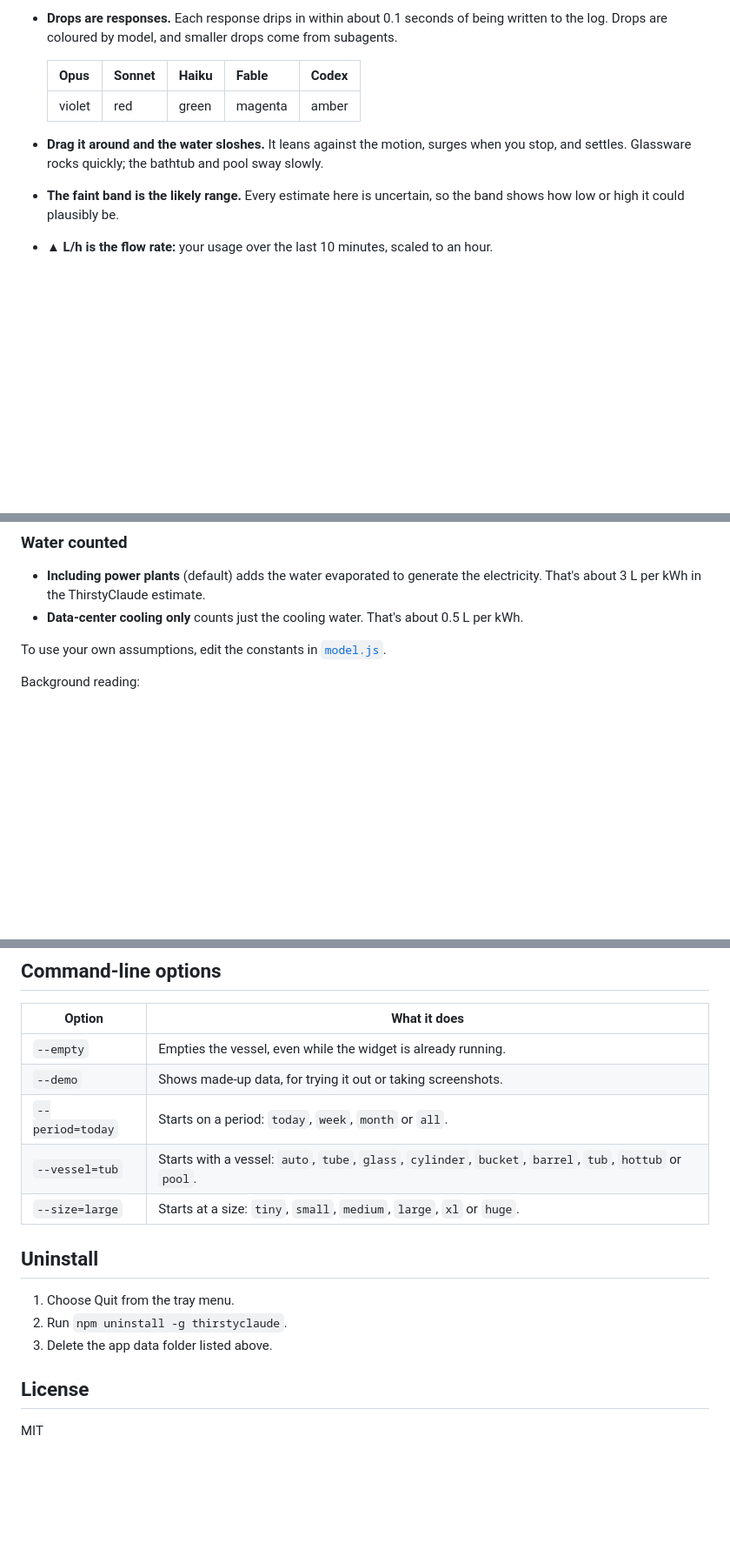
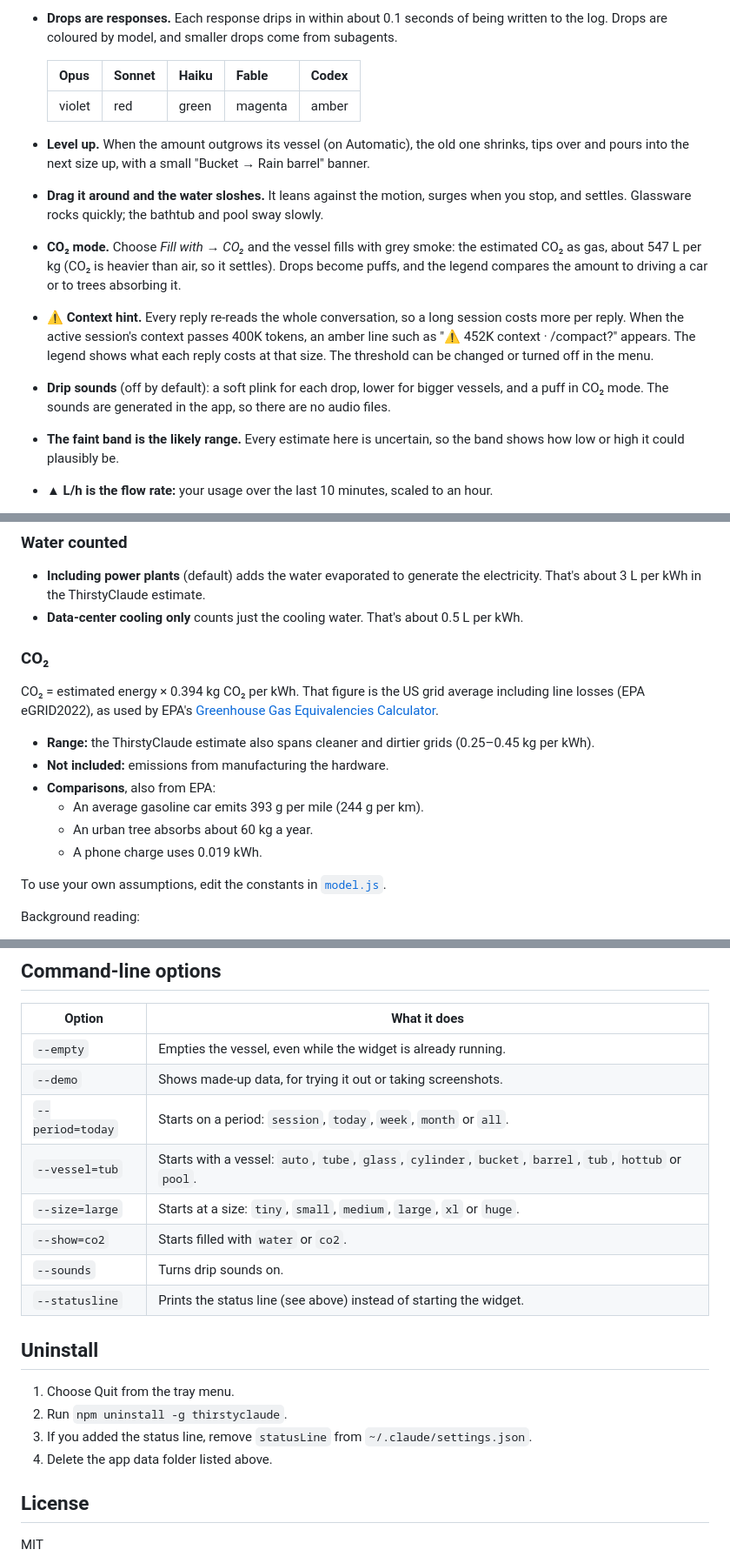
Before and after one commit to BDigness/ThirstyClaude, a Markdown page: README.md, 3 parts joined by grey strips. Shown at 87% size. Rendered like a GitHub page; blank space fills up the shorter version.

```diff
--- a/README.md
+++ b/README.md
@@ -72,9 +74,24 @@ Developed on Windows. macOS and Linux should work but haven't been tested.
   |---|---|---|---|---|
   | violet | red | green | magenta | amber |
 
+- **Level up.** When the amount outgrows its vessel (on Automatic), the old one
+  shrinks, tips over and pours into the next size up, with a small
+  "Bucket → Rain barrel" banner.
 - **Drag it around and the water sloshes.** It leans against the motion, surges
   when you stop, and settles. Glassware rocks quickly; the bathtub and pool sway
   slowly.
+- **CO₂ mode.** Choose *Fill with → CO₂* and the vessel fills with grey smoke:
+  the estimated CO₂ as gas, about 547 L per kg (CO₂ is heavier than air, so it
+  settles). Drops become puffs, and the legend compares the amount to driving a
+  car or to trees absorbing it.
+- **⚠ Context hint.** Every reply re-reads the whole conversation, so a long
+  session costs more per reply. When the active session's context passes 400K
+  tokens, an amber line such as "⚠ 452K context · /compact?" appears. The
+  legend shows what each reply costs at that size. The threshold can be changed
+  or turned off in the menu.
+- **Drip sounds** (off by default): a soft plink for each drop, lower for bigger
+  vessels, and a puff in CO₂ mode. The sounds are generated in the app, so there
+  are no audio files.
 - **The faint band is the likely range.** Every estimate here is uncertain, so the
   band shows how low or high it could plausibly be.
 - **▲ L/h is the flow rate:** your usage over the last 10 minutes, scaled to an
@@ -170,6 +217,20 @@ the open methodology from GenAI Impact:
 - **Data-center cooling only** counts just the cooling water. That's about 0.5 L
   per kWh.
 
+### CO₂
+
+CO₂ = estimated energy × 0.394 kg CO₂ per kWh. That figure is the US grid
+average including line losses (EPA eGRID2022), as used by EPA's
+[Greenhouse Gas Equivalencies Calculator](https://www.epa.gov/energy/greenhouse-gas-equivalencies-calculator-calculations-and-references).
+
+- **Range:** the ThirstyClaude estimate also spans cleaner and dirtier grids
+  (0.25–0.45 kg per kWh).
+- **Not included:** emissions from manufacturing the hardware.
+- **Comparisons**, also from EPA:
+  - An average gasoline car emits 393 g per mile (244 g per km).
+  - An urban tree absorbs about 60 kg a year.
+  - A phone charge uses 0.019 kWh.
+
 To use your own assumptions, edit the constants in [`model.js`](model.js).
 
 Background reading:
@@ -185,15 +246,19 @@ Background reading:
 |---|---|
 | `--empty` | Empties the vessel, even while the widget is already running. |
 | `--demo` | Shows made-up data, for trying it out or taking screenshots. |
-| `--period=today` | Starts on a period: `today`, `week`, `month` or `all`. |
+| `--period=today` | Starts on a period: `session`, `today`, `week`, `month` or `all`. |
 | `--vessel=tub` | Starts with a vessel: `auto`, `tube`, `glass`, `cylinder`, `bucket`, `barrel`, `tub`, `hottub` or `pool`. |
 | `--size=large` | Starts at a size: `tiny`, `small`, `medium`, `large`, `xl` or `huge`. |
+| `--show=co2` | Starts filled with `water` or `co2`. |
+| `--sounds` | Turns drip sounds on. |
+| `--statusline` | Prints the status line (see above) instead of starting the widget. |
 
 ## Uninstall
 
 1. Choose Quit from the tray menu.
 2. Run `npm uninstall -g thirstyclaude`.
-3. Delete the app data folder listed above.
+3. If you added the status line, remove `statusLine` from `~/.claude/settings.json`.
+4. Delete the app data folder listed above.
 
 ## License
 
```
Also changed, not shown: other parts of README.md (+36 -4 lines), docs/co2.png (added), 10 other files.
